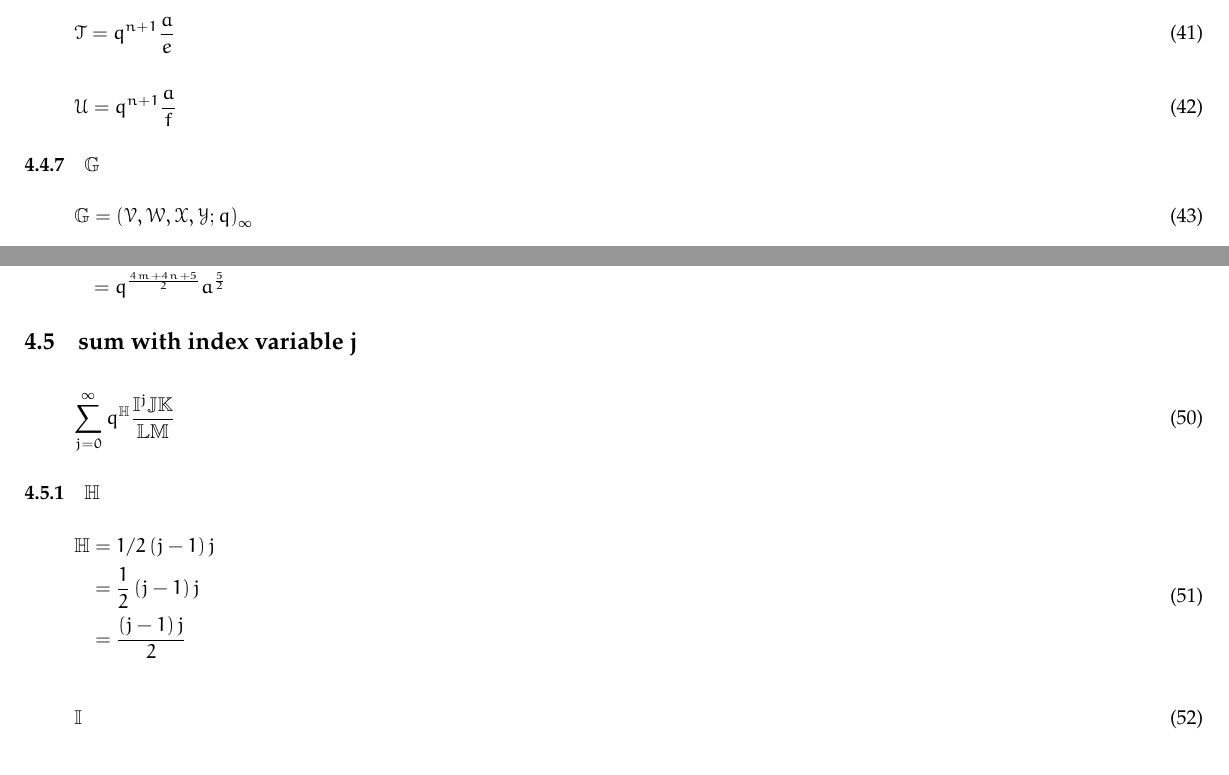
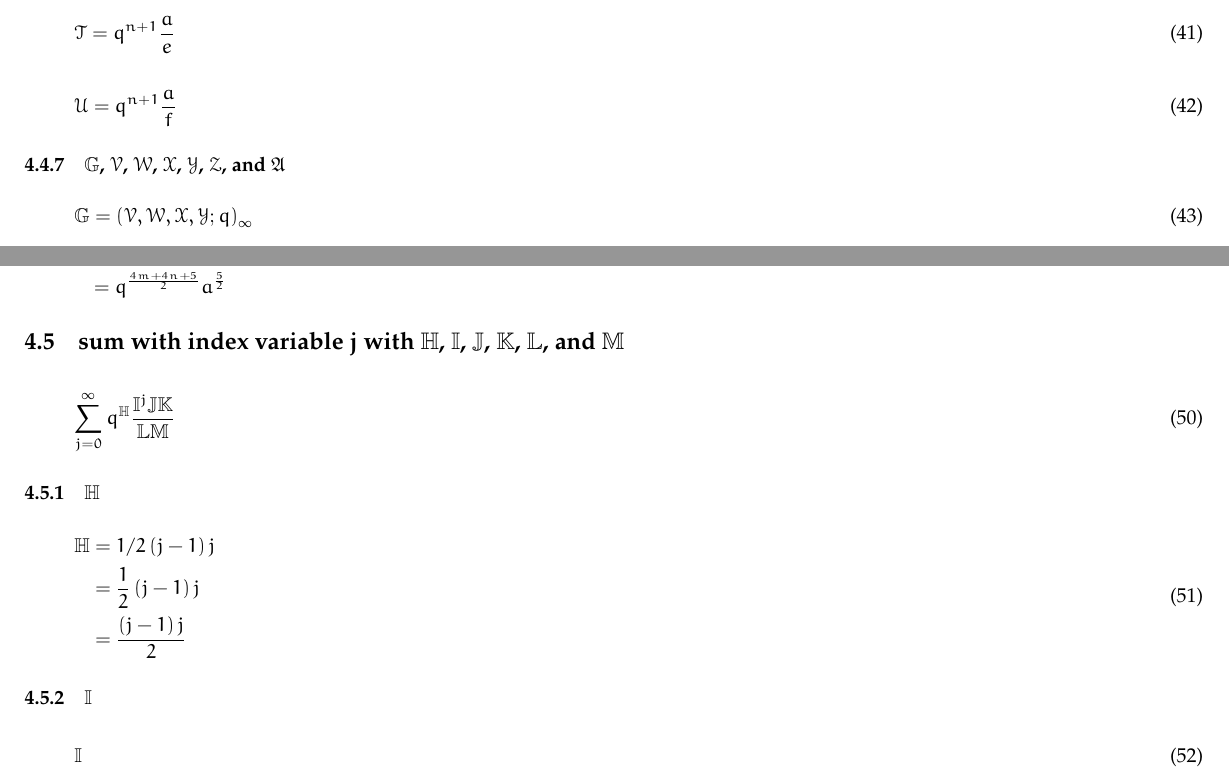
Before and after one commit to PeterCullenBurbery/nist-surf-2023, a LaTeX document (equation4withfractionalexponentsinstyle3.tex): two parts of pages 4 and 5 of 5, joined at a grey line, cut so that both start at the same text. Compiled offline with pdfLaTeX.

Commit message:
I finished adding subsubsections for each double-struck letter.

```diff
--- a/equation4withfractionalexponentsinstyle3.tex
+++ b/equation4withfractionalexponentsinstyle3.tex
@@ -399,7 +399,7 @@ This is what we will be defining.
     \scU=q^{n+1} \frac{a}{f}
 \end{flalign}
 
-\subsubsection{\dsG}
+\subsubsection{\dsG, \scV, \scW, \scX, \scY, \scZ, and \goA}
 
 \begin{flalign}
     \dsG=\left(\scV,\scW,\scX,\scY;q\right)_{\infty}
@@ -444,7 +444,7 @@ This is what we will be defining.
 \end{split}
 \end{flalign}
 
-\subsection{sum with index variable j}
+\subsection{sum with index variable j with \dsH, \dsI, \dsJ, \dsK, \dsL, and \dsM}
 
 \begin{flalign}
     \sum_{j=0}^{\infty}q^\dsH \frac{ \dsI^j \dsJ \dsK}{\dsL \dsM}
@@ -459,6 +459,8 @@ This is what we will be defining.
 \end{split}
 \end{flalign}
 
+\subsubsection{\dsI}
+
 \begin{flalign}
     \dsI
 \end{flalign}
```
